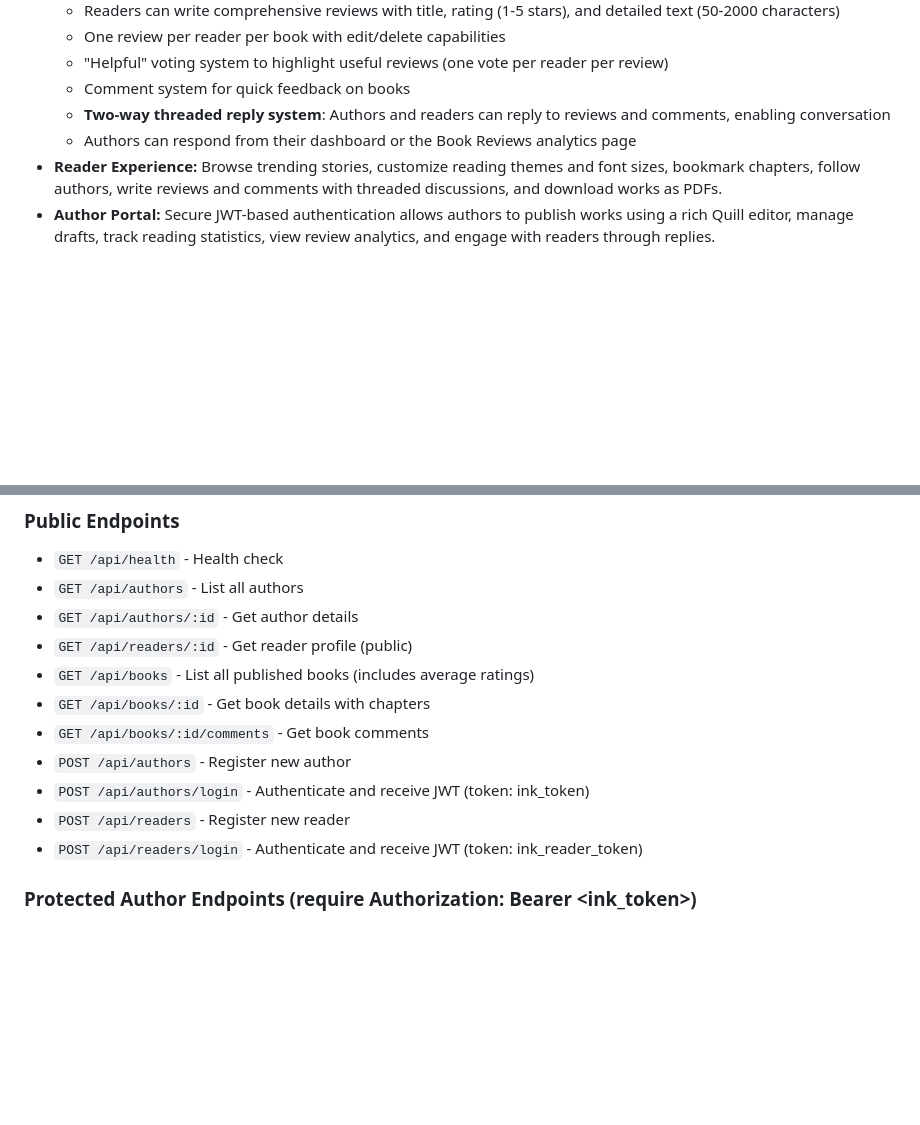
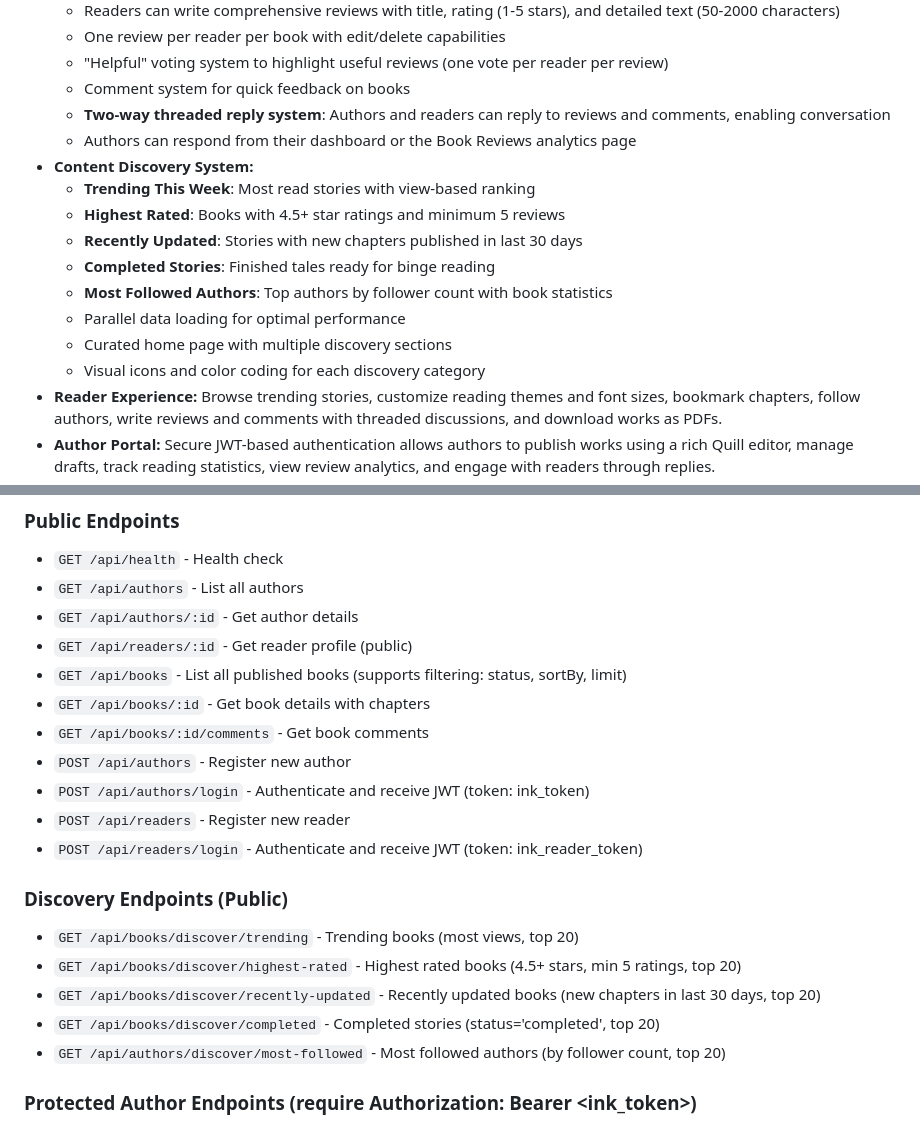
Before and after one commit to bhaveshrode/inkspace, a Markdown page: README.md, 2 parts joined by grey strips. Drawn GitHub-style; blank space fills up the shorter version.

Commit message:
docs: Document content discovery system features
Updated README.md to include comprehensive documentation for the new
content discovery features.

Key Features Section:
- Added "Content Discovery System" section detailing all discovery features
- Documented 5 discovery categories: Trending, Highest Rated, Recently Updated, Completed, Most Followed
- Noted technical improvements: parallel loading, curated sections, visual design

API Overview Section:
- Added new "Discovery Endpoints (Public)" section
- Documented 5 discovery endpoints with parameters and limits
- Updated GET /api/books to note filtering support (status, sortBy, limit)
- All discovery endpoints return top 20 results

Discovery Features:
- Trending This Week: View-based ranking
- Highest Rated: 4.5+ stars, minimum 5 reviews
- Recently Updated: New chapters in last 30 days
- Completed Stories: Finished books for binge reading
- Most Followed Authors: Follower count with book statistics

This documentation reflects the implementation addressing the main feedback
from product evaluation: "The weakest area: Discovery."

Co-Authored-By: Claude Sonnet 4.5 <noreply@anthropic.com>

```diff
--- a/README.md
+++ b/README.md
@@ -12,6 +12,15 @@ InkSpace is a modern, maintainable full-stack web application for reading, writi
   - Comment system for quick feedback on books
   - **Two-way threaded reply system**: Authors and readers can reply to reviews and comments, enabling conversation
   - Authors can respond from their dashboard or the Book Reviews analytics page
+- **Content Discovery System:**
+  - **Trending This Week**: Most read stories with view-based ranking
+  - **Highest Rated**: Books with 4.5+ star ratings and minimum 5 reviews
+  - **Recently Updated**: Stories with new chapters published in last 30 days
+  - **Completed Stories**: Finished tales ready for binge reading
+  - **Most Followed Authors**: Top authors by follower count with book statistics
+  - Parallel data loading for optimal performance
+  - Curated home page with multiple discovery sections
+  - Visual icons and color coding for each discovery category
 - **Reader Experience:** Browse trending stories, customize reading themes and font sizes, bookmark chapters, follow authors, write reviews and comments with threaded discussions, and download works as PDFs.
 - **Author Portal:** Secure JWT-based authentication allows authors to publish works using a rich Quill editor, manage drafts, track reading statistics, view review analytics, and engage with readers through replies.
 - **Author Analytics:**
@@ -208,13 +217,20 @@ The auto-seeder initializes demo accounts for testing:
 - `GET /api/authors` - List all authors
 - `GET /api/authors/:id` - Get author details
 - `GET /api/readers/:id` - Get reader profile (public)
-- `GET /api/books` - List all published books (includes average ratings)
+- `GET /api/books` - List all published books (supports filtering: status, sortBy, limit)
 - `GET /api/books/:id` - Get book details with chapters
 - `GET /api/books/:id/comments` - Get book comments
 - `POST /api/authors` - Register new author
 - `POST /api/authors/login` - Authenticate and receive JWT (token: ink_token)
 - `POST /api/readers` - Register new reader
 - `POST /api/readers/login` - Authenticate and receive JWT (token: ink_reader_token)
+
+### Discovery Endpoints (Public)
+- `GET /api/books/discover/trending` - Trending books (most views, top 20)
+- `GET /api/books/discover/highest-rated` - Highest rated books (4.5+ stars, min 5 ratings, top 20)
+- `GET /api/books/discover/recently-updated` - Recently updated books (new chapters in last 30 days, top 20)
+- `GET /api/books/discover/completed` - Completed stories (status='completed', top 20)
+- `GET /api/authors/discover/most-followed` - Most followed authors (by follower count, top 20)
 
 ### Protected Author Endpoints (require Authorization: Bearer <ink_token>)
 - `PUT /api/authors/profile` - Update author profile (name, bio, avatar, banner, location, website, social links)
```
